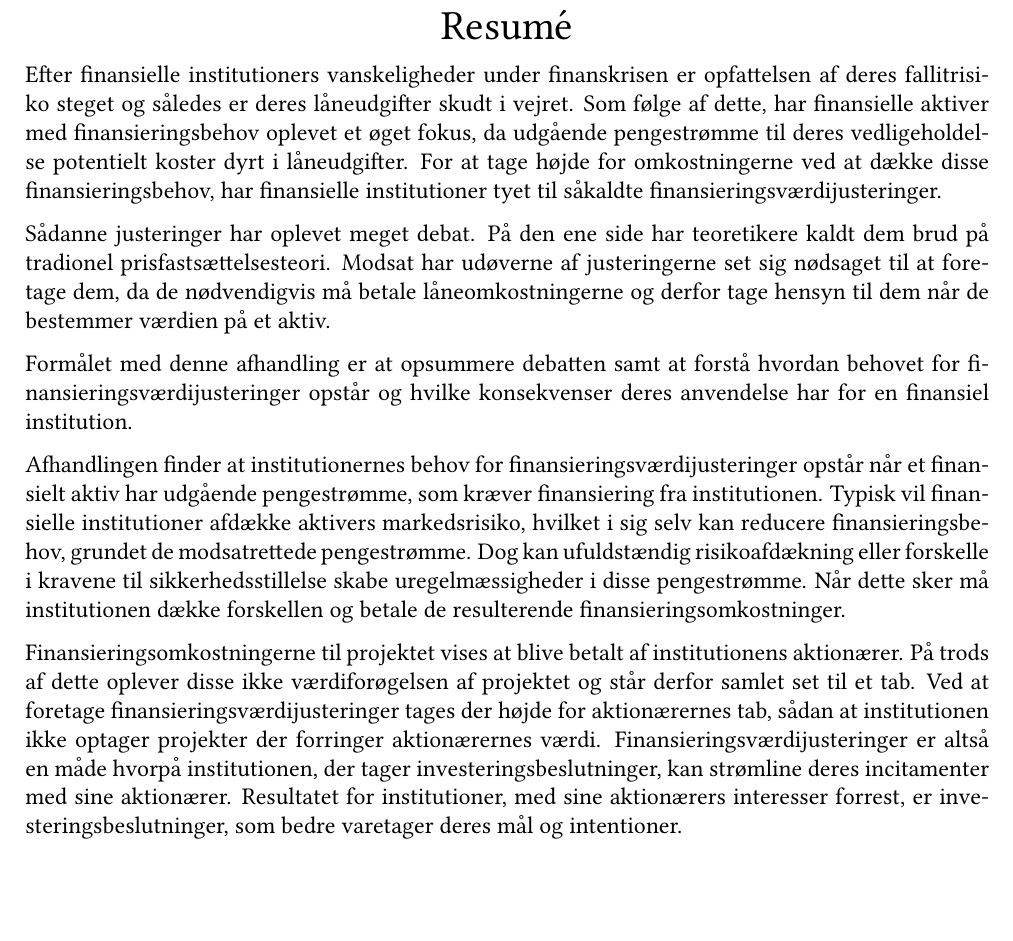
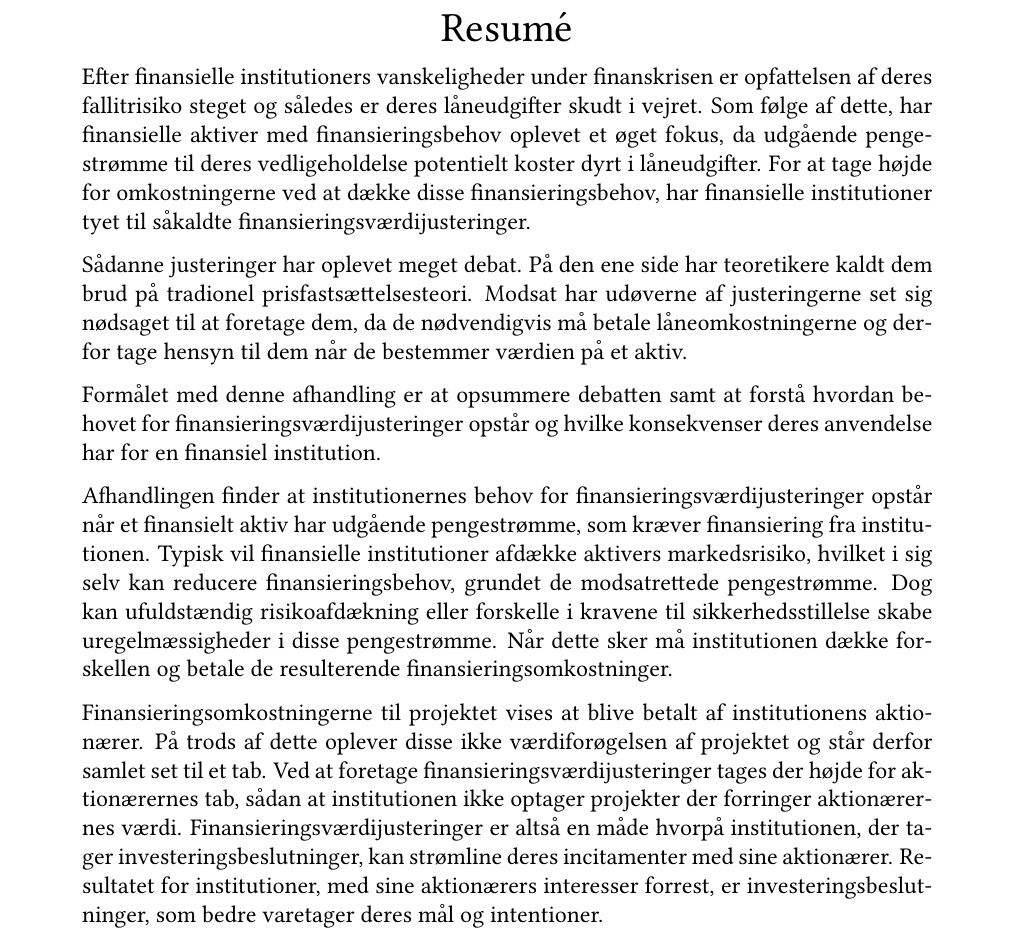
Before and after one commit to sebastianbaltser/master-thesis, a LaTeX thesis (thesis/main.tex, which reads thesis/content/front-matter/abstract.tex): part of page 2 of 74, cut so that both start at the same text, the shorter picture padded with empty space. Compiled offline with pdfLaTeX.

Commit message:
Reduce margins

```diff
--- a/thesis/content/front-matter/abstract.tex
+++ b/thesis/content/front-matter/abstract.tex
@@ -5,7 +5,7 @@
 \begin{document}
     \begin{otherlanguage}{danish}
     \thispagestyle{empty}
-    \begin{adjustwidth}{-1cm}{-1cm}
+    \begin{adjustwidth}{0cm}{0cm}
     \begin{center}
     {\LARGE Resumé}
     \end{center}
```
